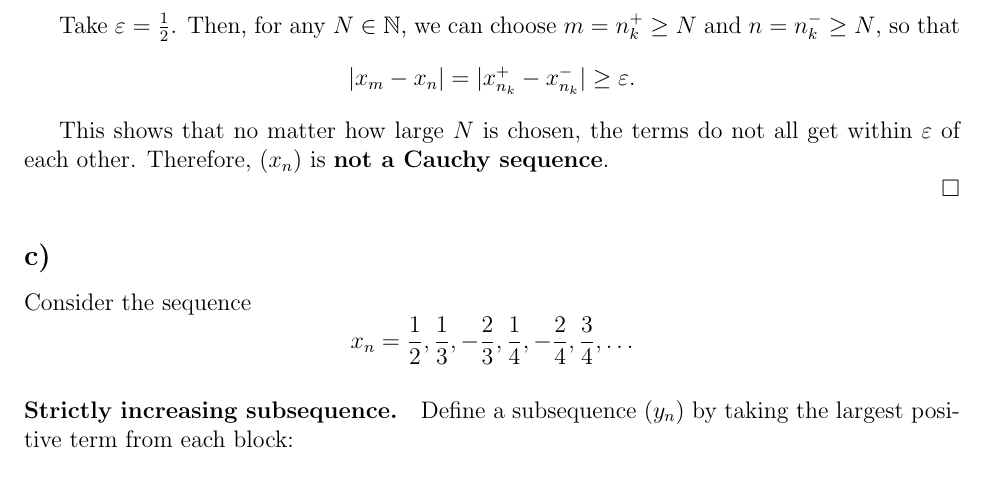
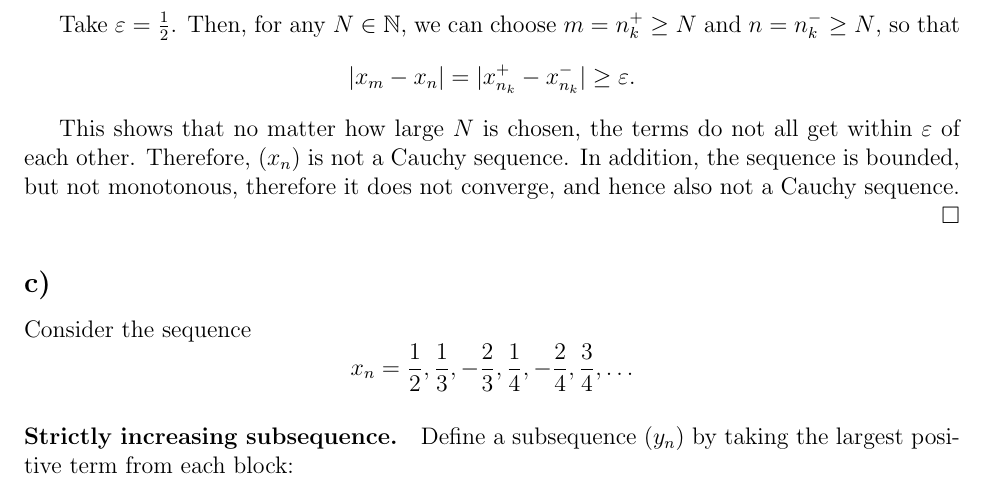
Before and after one commit to in-mai-space/math3150, a LaTeX problem sheet (assignment-3/assignment-3.tex): part of page 3 of 8, cut so that both start at the same text. Compiled offline with pdfLaTeX.

Commit message:
small fix

```diff
--- a/assignment-3/assignment-3.tex
+++ b/assignment-3/assignment-3.tex
@@ -161,7 +161,7 @@ Take $\varepsilon = \frac{1}{2}$. Then, for any $N \in \mathbb{N}$, we can choos
 	|x_m - x_n| = |x_{n_k}^{+} - x_{n_k}^{-}| \ge \varepsilon.
 \]
 
-This shows that no matter how large $N$ is chosen, the terms do not all get within $\varepsilon$ of each other. Therefore, $(x_n)$ is \textbf{not a Cauchy sequence}.
+This shows that no matter how large $N$ is chosen, the terms do not all get within $\varepsilon$ of each other. Therefore, $(x_n)$ is not a Cauchy sequence. In addition, the sequence is bounded, but not monotonous, therefore it does not converge, and hence also not a Cauchy sequence.
 
 \hfill $\square$
 \subsection*{c)}
```
Also changed, not shown: assignment-3/assignment-3.pdf.
